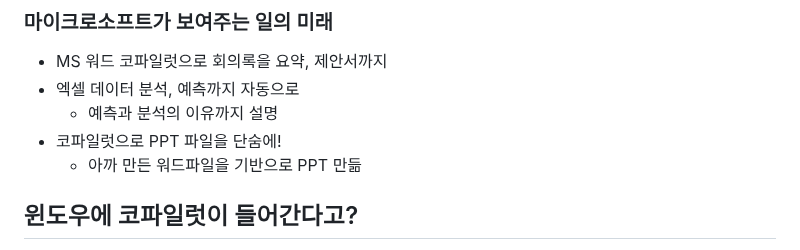
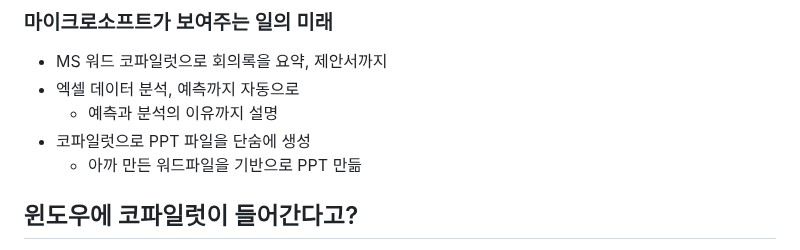
Before and after one commit to spiders22v/TIL, a Markdown page: book/2023.12_AI 2024 트렌드&활용백과.md, the part around the change. GitHub-like rendering.

```diff
--- a/book/2023.12_AI 2024 트렌드&활용백과.md
+++ b/book/2023.12_AI 2024 트렌드&활용백과.md
@@ -162,7 +162,7 @@
 - MS 워드 코파일럿으로 회의록을 요약, 제안서까지
 - 엑셀 데이터 분석, 예측까지 자동으로
   - 예측과 분석의 이유까지 설명
-- 코파일럿으로 PPT 파일을 단숨에!
+- 코파일럿으로 PPT 파일을 단숨에 생성
   - 아까 만든 워드파일을 기반으로 PPT 만듦
 
 ## 윈도우에 코파일럿이 들어간다고?
```
